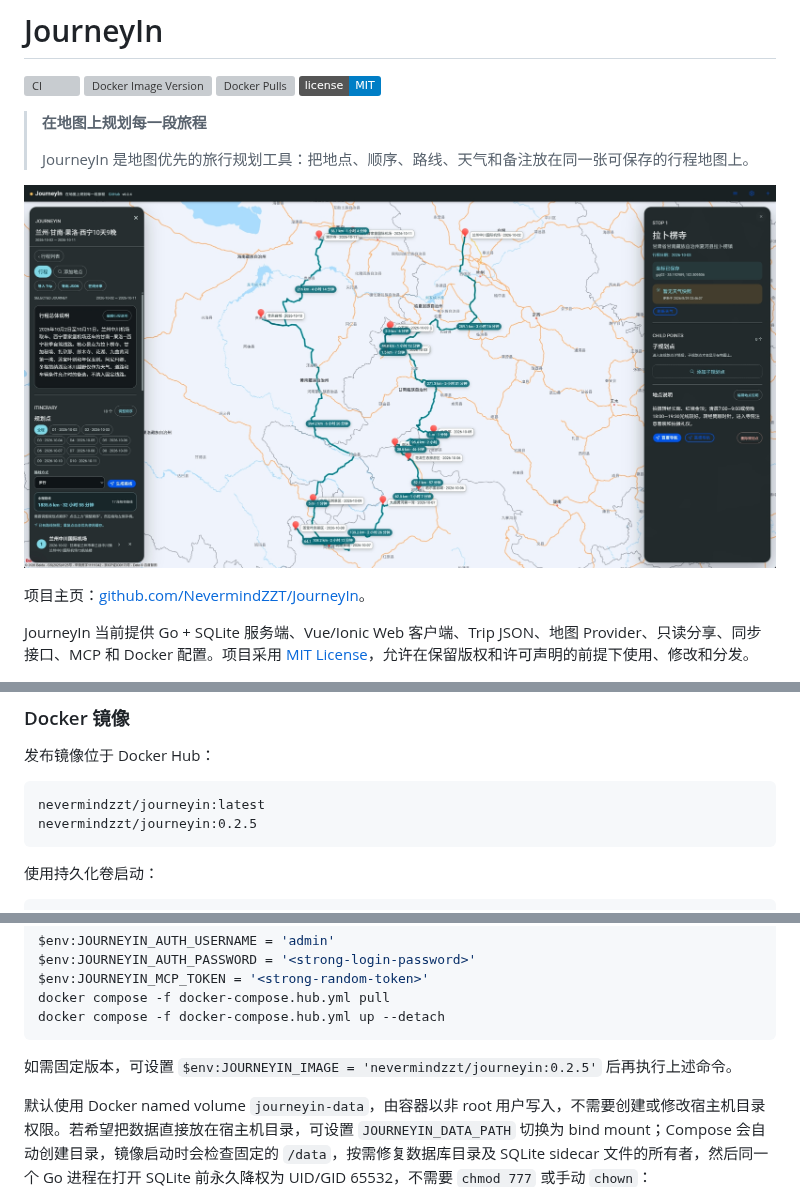
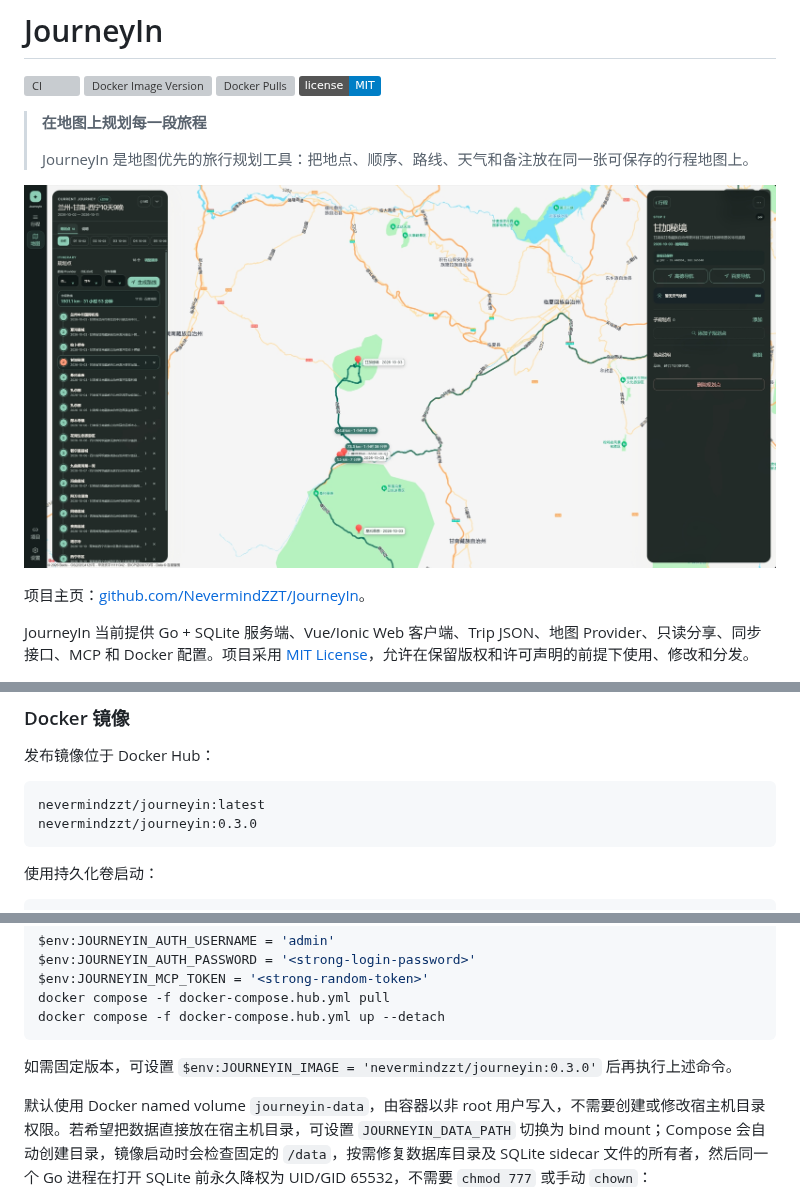
Before and after one commit to NevermindZZT/JourneyIn, a Markdown page: README.md, 3 parts joined by grey strips. Drawn GitHub-style; pictures changed too: docs/snapshot.jpg; badges without logos; grey boxes are pictures that could not be loaded.

Commit message:
release: JourneyIn v0.3.0

```diff
--- a/README.md
+++ b/README.md
@@ -32,7 +32,7 @@ go run ./cmd/journeyin -listen 127.0.0.1:8080 -data D:/data/journeyin/journeyin.
 
 ~~~text
 nevermindzzt/journeyin:latest
-nevermindzzt/journeyin:0.2.5
+nevermindzzt/journeyin:0.3.0
 ~~~
 
 使用持久化卷启动：
@@ -53,7 +53,7 @@ docker compose -f docker-compose.hub.yml pull
 docker compose -f docker-compose.hub.yml up --detach
 ~~~
 
-如需固定版本，可设置 `$env:JOURNEYIN_IMAGE = 'nevermindzzt/journeyin:0.2.5'` 后再执行上述命令。
+如需固定版本，可设置 `$env:JOURNEYIN_IMAGE = 'nevermindzzt/journeyin:0.3.0'` 后再执行上述命令。
 
 默认使用 Docker named volume `journeyin-data`，由容器以非 root 用户写入，不需要创建或修改宿主机目录权限。若希望把数据直接放在宿主机目录，可设置 `JOURNEYIN_DATA_PATH` 切换为 bind mount；Compose 会自动创建目录，镜像启动时会检查固定的 `/data`，按需修复数据库目录及 SQLite sidecar 文件的所有者，然后同一个 Go 进程在打开 SQLite 前永久降权为 UID/GID 65532，不需要 `chmod 777` 或手动 `chown`：
 
```
Also changed, not shown: 10 other files.
